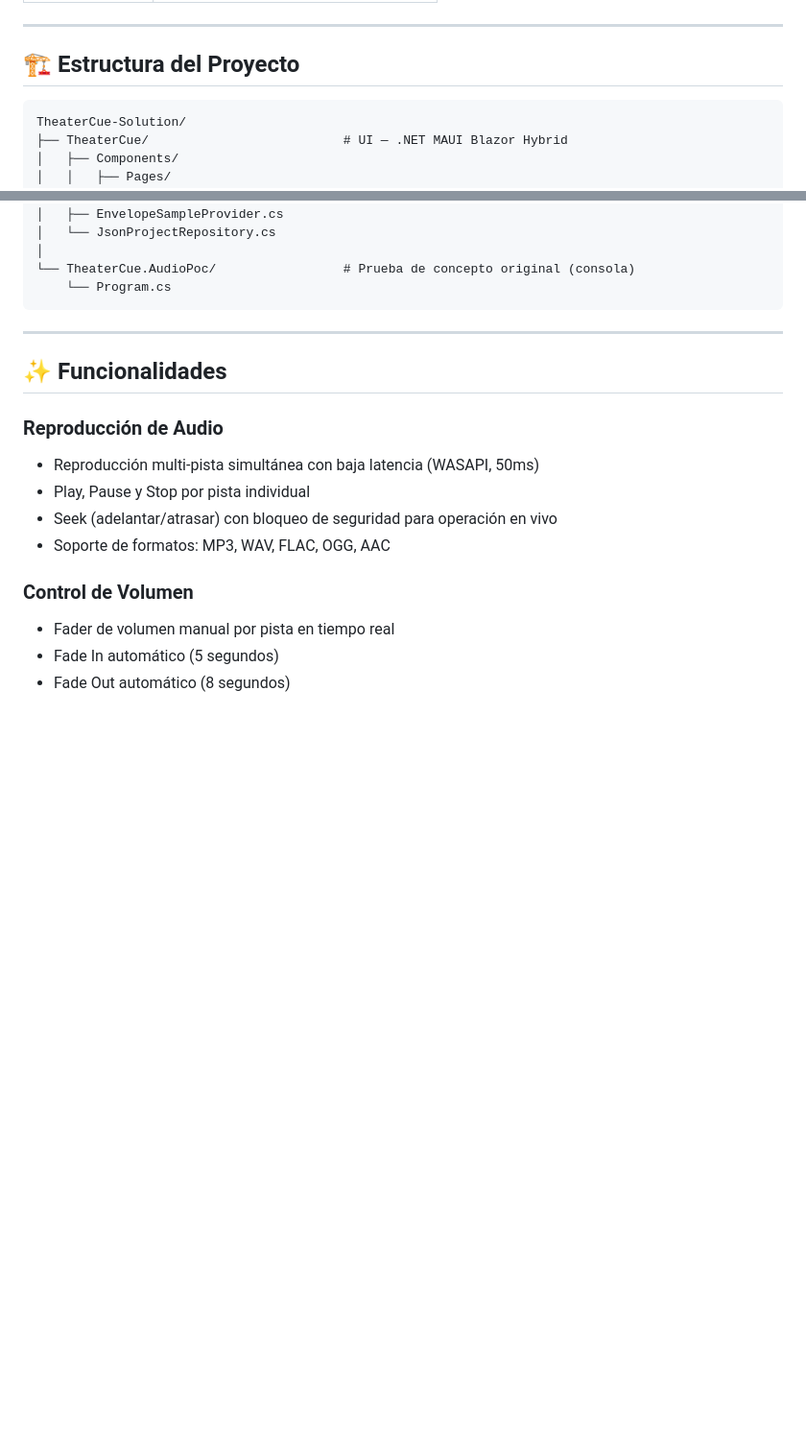
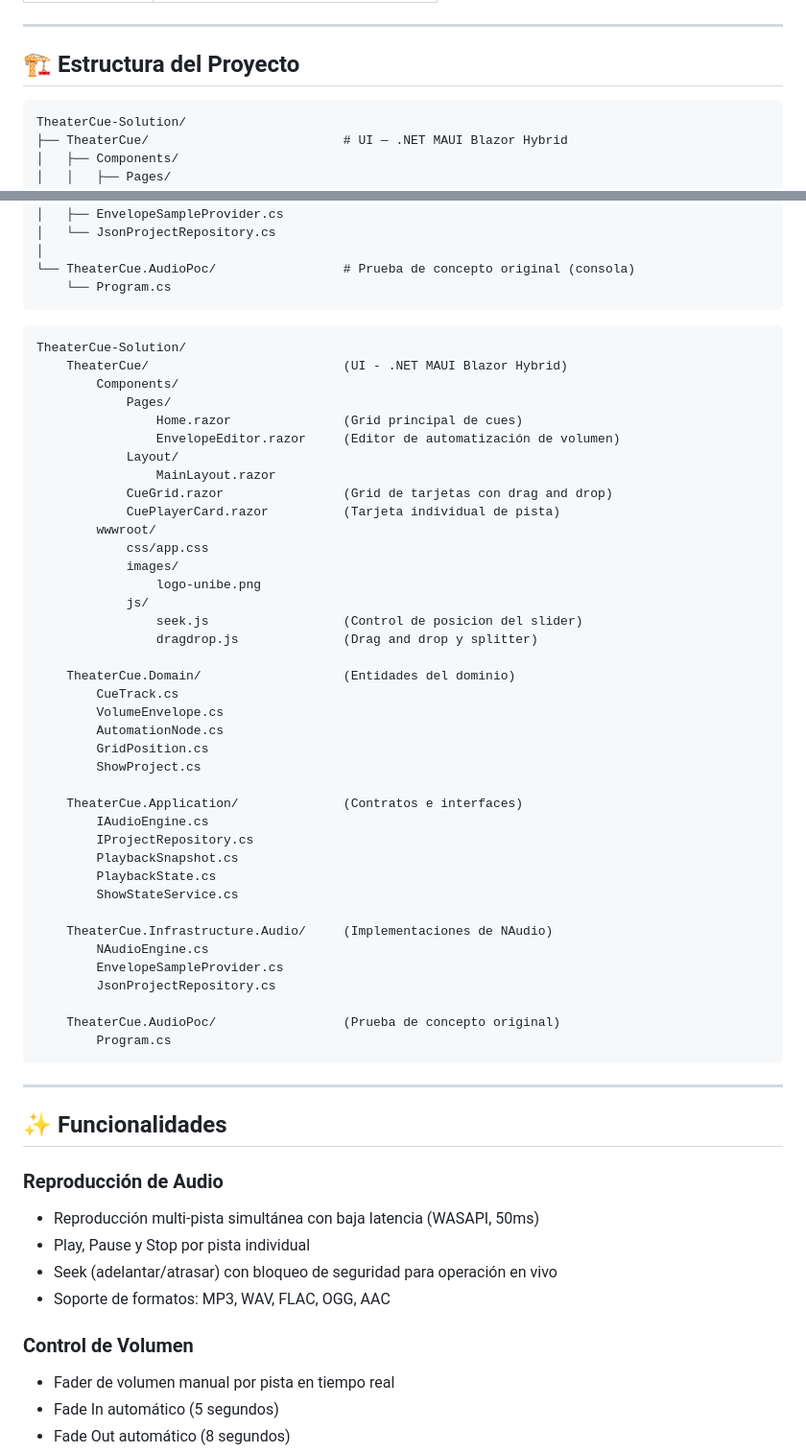
Before and after one commit to Yansel17/Theater-project-audio, a Markdown page: README.md, 2 parts joined by grey strips. Shown at 96% size. GitHub-like rendering; blank space fills up the shorter version.

Commit message:
Enhance README with project structure details
Updated project structure section with detailed folder contents.

````diff
--- a/README.md
+++ b/README.md
@@ -29,7 +29,7 @@ Aplicación de escritorio para gestión y reproducción de cues de audio en prod
 
 ## 🏗️ Estructura del Proyecto
 
-```text
+```
 TheaterCue-Solution/
 ├── TheaterCue/                          # UI — .NET MAUI Blazor Hybrid
 │   ├── Components/
@@ -69,6 +69,48 @@ TheaterCue-Solution/
 │
 └── TheaterCue.AudioPoc/                 # Prueba de concepto original (consola)
     └── Program.cs
+```
+
+```
+TheaterCue-Solution/
+    TheaterCue/                          (UI - .NET MAUI Blazor Hybrid)
+        Components/
+            Pages/
+                Home.razor               (Grid principal de cues)
+                EnvelopeEditor.razor     (Editor de automatización de volumen)
+            Layout/
+                MainLayout.razor
+            CueGrid.razor                (Grid de tarjetas con drag and drop)
+            CuePlayerCard.razor          (Tarjeta individual de pista)
+        wwwroot/
+            css/app.css
+            images/
+                logo-unibe.png
+            js/
+                seek.js                  (Control de posicion del slider)
+                dragdrop.js              (Drag and drop y splitter)
+
+    TheaterCue.Domain/                   (Entidades del dominio)
+        CueTrack.cs
+        VolumeEnvelope.cs
+        AutomationNode.cs
+        GridPosition.cs
+        ShowProject.cs
+
+    TheaterCue.Application/              (Contratos e interfaces)
+        IAudioEngine.cs
+        IProjectRepository.cs
+        PlaybackSnapshot.cs
+        PlaybackState.cs
+        ShowStateService.cs
+
+    TheaterCue.Infrastructure.Audio/     (Implementaciones de NAudio)
+        NAudioEngine.cs
+        EnvelopeSampleProvider.cs
+        JsonProjectRepository.cs
+
+    TheaterCue.AudioPoc/                 (Prueba de concepto original)
+        Program.cs
 ```
 ---
 
````
